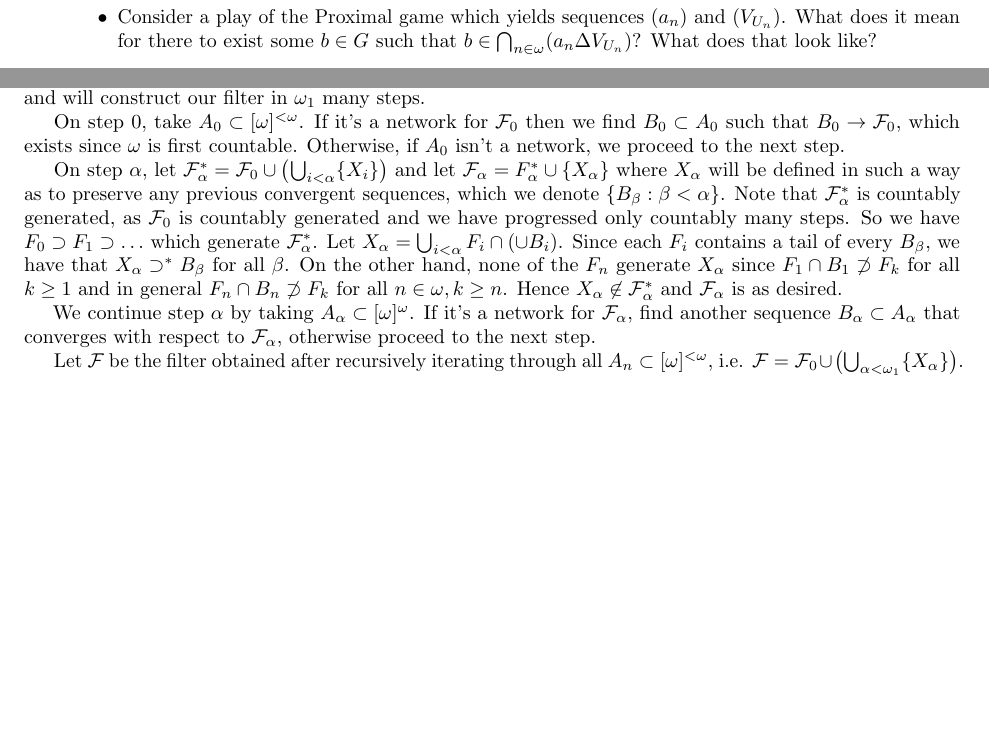
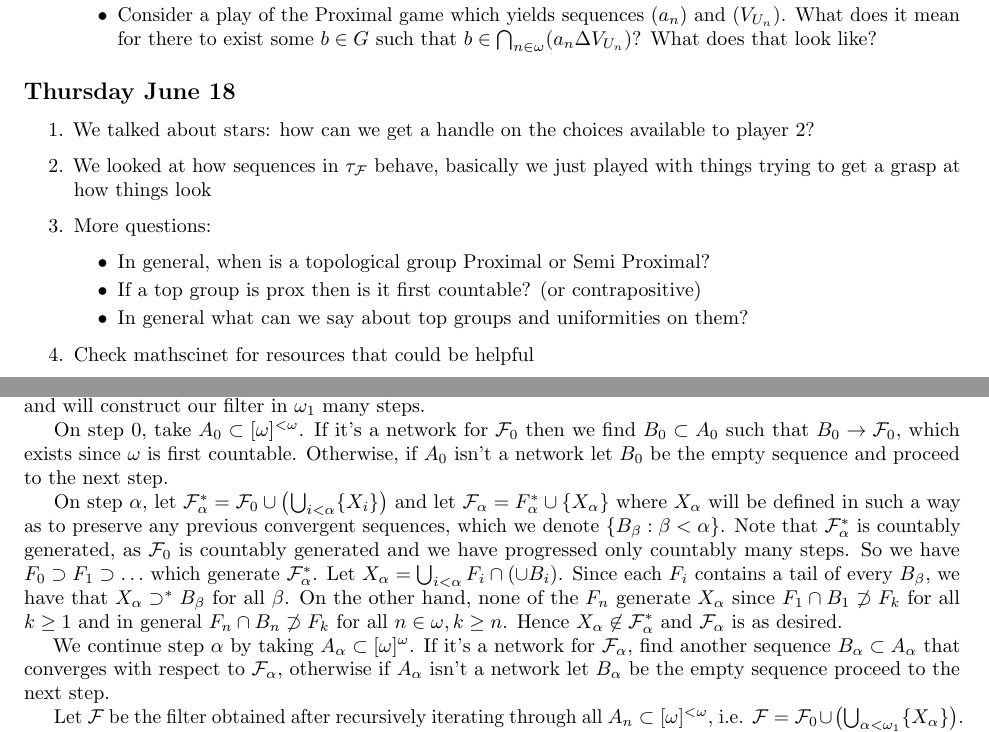
Before and after one commit to NAndrews4122/SeqFU-top, a LaTeX document (SeqFU-top.tex): two parts of pages 3 and 8 of 11, joined at a grey line, cut so that both start at the same text, the shorter picture padded with empty space. The pictures show the PDF file SeqFU-top.pdf that the author committed with the source.

Commit message:
updated meeting log

```diff
--- a/SeqFU-top.tex
+++ b/SeqFU-top.tex
@@ -138,6 +138,22 @@ ladder systems (more generally on so called square-sequence) described in two
         \item Consider a play of the Proximal game which yields sequences \((a_n)\) and \((V_{U_n})\). What does it mean for there to exist some \(b \in G\) such that \(b \in \bigcap_{n \in \omega}(a_n \Delta V_{U_n})\)? What does that look like?
     \end{itemize}
     \end{enumerate}
+
+\subsection*{Thursday June 18}
+\begin{enumerate}
+    \item We talked about stars: how can we get a handle on the choices available to player 2?
+    \item We looked at how sequences in \(\tau_{\F}\) behave, basically we just played with things trying to get a grasp at how things look
+    \item More questions:
+    \begin{itemize}
+        \item In general, when is a topological group Proximal or Semi Proximal?
+        \item If a top group is prox then is it first countable? (or contrapositive)
+        \item In general what can we say about top groups and uniformities on them?
+    \end{itemize}
+    \item Check mathscinet for resources that could be helpful
+\end{enumerate}
+
+
+
 \section{Set Theory}
 %\subsection{Ordinals and Cardinal}
 %\begin{defn}
@@ -374,11 +390,11 @@ As the following example shows, the product of Fréchet spaces need not be Fréc
 \begin{proof}
     Starting with \(\F_0\) the cofinite filter on \(\omega\), we will recursively construct a filter by adding a new set to our filter at each stage such that the FUF condition is preserved. We assume that \(\P([\omega]^{<\omega}) = \{A_n : n < \omega_1\}\) and will construct our filter in \(\omega_1\) many steps.
 
-    On step 0, take \(A_0 \subset [\omega]^{<\omega}\). If it's a network for \(\F_0\) then we find \(B_0 \subset A_0\) such that \(B_0 \to \F_0\), which exists since \(\omega\) is first countable. Otherwise, if \(A_0\) isn't a network, we proceed to the next step.
+    On step 0, take \(A_0 \subset [\omega]^{<\omega}\). If it's a network for \(\F_0\) then we find \(B_0 \subset A_0\) such that \(B_0 \to \F_0\), which exists since \(\omega\) is first countable. Otherwise, if \(A_0\) isn't a network let \(B_0\) be the empty sequence and proceed to the next step.
 
     On step \(\alpha\), let \(\F_{\alpha}^{\ast} = \F_0\cup \left(\bigcup_{i < \alpha}\{X_i\}\right)\) and let \(\F_{\alpha} = F_{\alpha}^{\ast}\cup\{X_{\alpha}\}\) where \(X_{\alpha}\) will be defined in such a way as to preserve any previous convergent sequences, which we denote \(\{B_{\beta}:\beta < \alpha\}\). Note that \(\F_{\alpha}^{\ast}\) is countably generated, as \(\F_0\) is countably generated and we have progressed only countably many steps. So we have \(F_0 \supset F_1 \supset \dots\) which generate \(\F_{\alpha}^{\ast}\). Let \(X_{\alpha} = \bigcup_{i < \alpha}F_i\cap (\cup B_i)\). Since each \(F_i\) contains a tail of every \(B_{\beta}\), we have that \(X_{\alpha} \asupset B_{\beta}\) for all \(\beta\). On the other hand, none of the \(F_n\) generate \(X_{\alpha}\) since \(F_1 \cap B_1 \not\supset F_k\) for all \(k \geq 1\) and in general \(F_n \cap B_n \not \supset F_k\) for all \(n \in \omega, k \geq n\). Hence \(X_{\alpha}\not\in \F_{\alpha}^{\ast}\) and \(\F_{\alpha}\) is as desired.
 
-    We continue step \(\alpha\) by taking \(A_{\alpha} \subset [\omega]^{\omega}\). If it's a network for \(\F_{\alpha}\), find another sequence \(B_\alpha \subset A_{\alpha}\) that converges with respect to \(\F_{\alpha}\), otherwise proceed to the next step.
+    We continue step \(\alpha\) by taking \(A_{\alpha} \subset [\omega]^{\omega}\). If it's a network for \(\F_{\alpha}\), find another sequence \(B_\alpha \subset A_{\alpha}\) that converges with respect to \(\F_{\alpha}\), otherwise if \(A_{\alpha}\) isn't a network let \(B_{\alpha}\) be the empty sequence proceed to the next step.
 
     Let \(\F\) be the filter obtained after recursively iterating through all \(A_n \subset [\omega]^{<\omega}\), i.e. \(\F = \F_0 \cup \left(\bigcup_{\alpha < \omega_1}\{X_\alpha\}\right)\). By construction \(\F\) is FUF and to see that its uncountably generated let \(\G \subset \F\) be a generating set. Then for some \(\alpha < \omega_1\) there's \(\G_{\alpha} \subset \G\) which generates \(\F_{\alpha}^{\ast}\). But \(\F_{\alpha}^{\ast}\) was also generated by \(F_0 \supset F_1 \supset \dots\) and \(X_{\alpha}\) was such that \(X_{\alpha}\not\supset F_n\) for all \(n \in \omega\). Since the \(F_n\) would necessarily also generate \(\G_{\alpha}\) this implies that \(X_{\alpha} \not \supset G_n\) for all \(n \in \omega\). Hence \(\G_{\alpha}\) generates \(\F_{\alpha}^{\ast}\) but not \(\F_{\alpha}\). Furthermore, \(\G_{\alpha}\) cannot generate \(\F_{\eta}\) either, for \(\alpha < \eta < \omega_1\), which follows from the definition of the \(X_{\eta}\). Thus as \(\F\) is obtained from \(F_{\alpha}\) by adding uncountably many new sets, each of which not generated by \(\G_{\alpha}\), it must be the case that \(\G\) is uncountable.
 \end{proof}
```
Also changed, not shown: SeqFU-top.pdf, SeqFU-top.tex (4 more changed lines), 1 other file.
